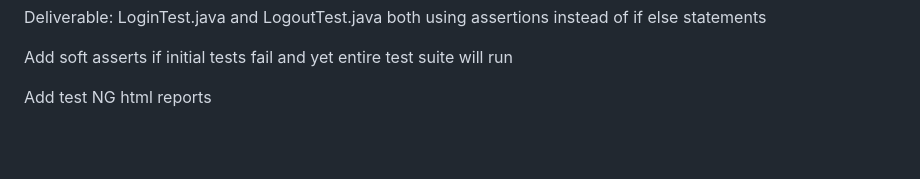
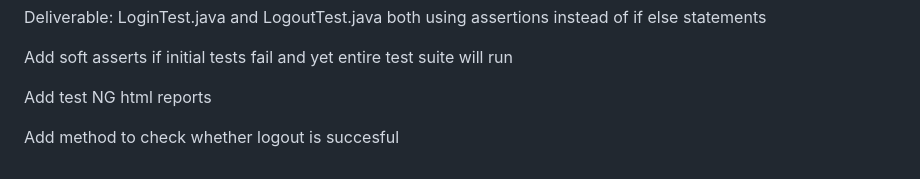
Before and after one commit to Heisenberg57/SwagLabsAutomation, a Markdown page: README.md, the part around the change. Drawn GitHub-style; blank space fills up the shorter version.

Commit message:
Add logout success check method
Implemented a method to verify successful logout.

```diff
--- a/README.md
+++ b/README.md
@@ -110,3 +110,5 @@ Understand difference between hard and soft assertions.
  Add soft asserts if initial tests fail and yet entire test suite will run
 
  Add test NG html reports
+
+ Add method to check whether logout is succesful
```
